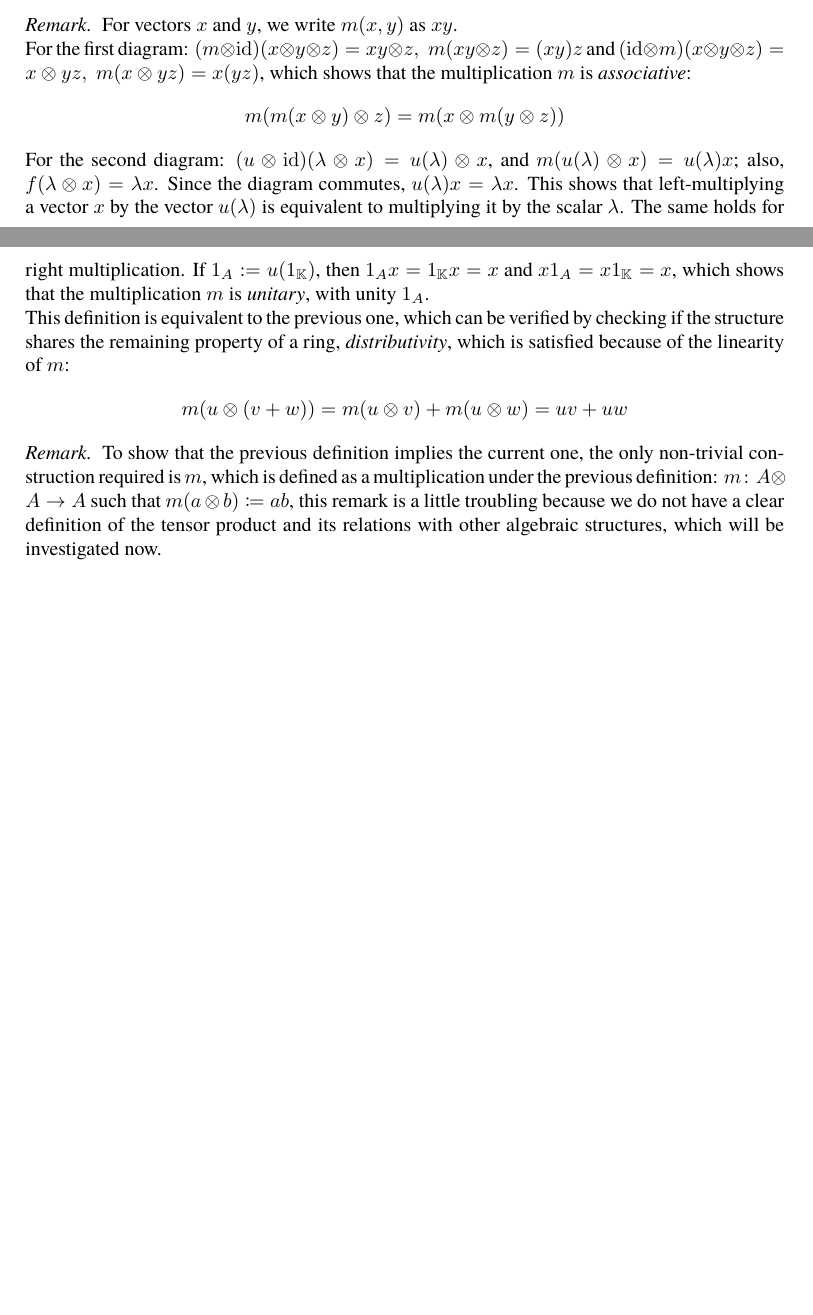
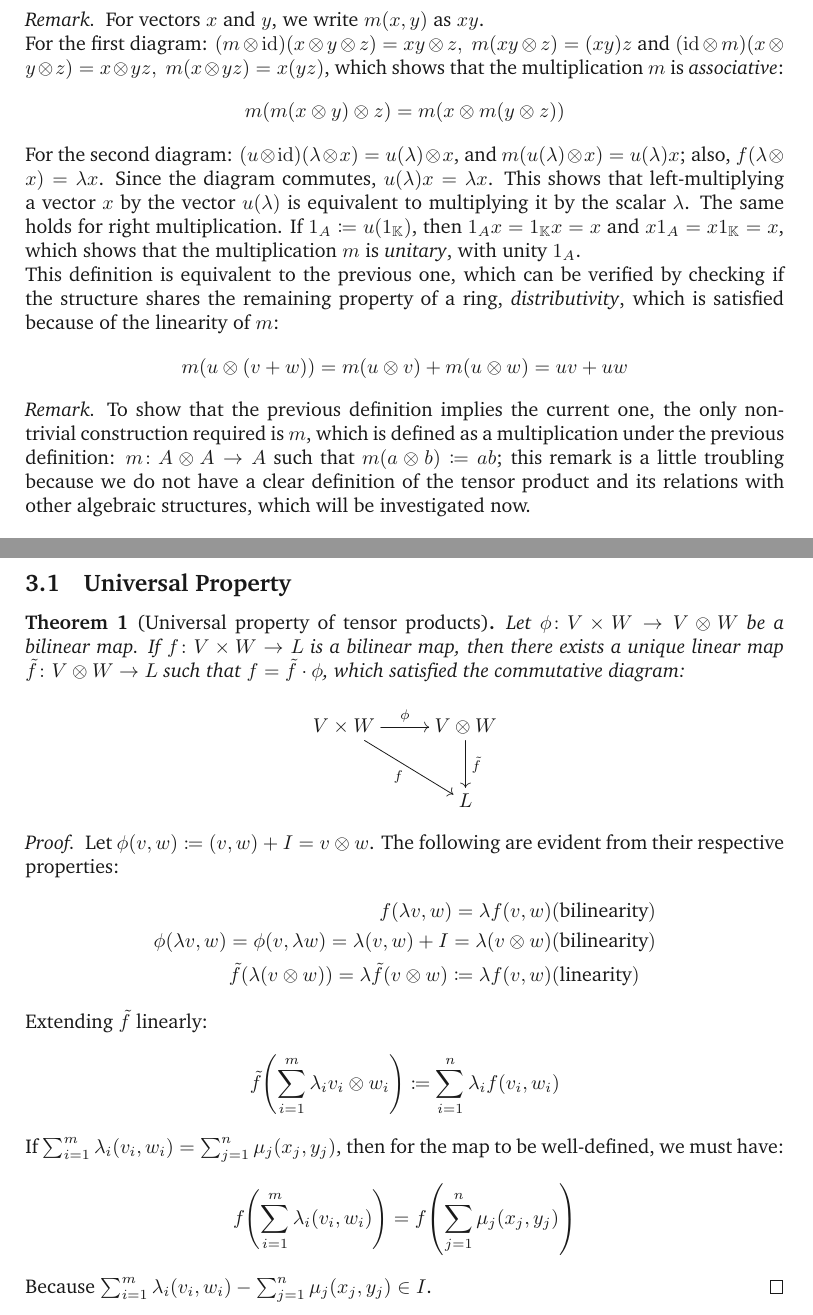
Before and after one commit to GodotMisogi/math-notes, a LaTeX paper (Hopf Algebra and Combinatorics/Hopf Algebra and Combinatorics.tex): two parts of pages 7 and 8 of 8 before the commit and two parts of pages 8 and 9 of 9 after it, joined at a grey line, cut so that both start at the same text, the shorter picture padded with empty space. Compiled offline with pdfLaTeX.

Commit message:
Added tensor product

```diff
--- a/Hopf Algebra and Combinatorics/Hopf Algebra and Combinatorics.tex
+++ b/Hopf Algebra and Combinatorics/Hopf Algebra and Combinatorics.tex
@@ -15,8 +15,13 @@
 \usepackage{xspace}
 
 \usepackage[english]{babel}
-\usepackage{tgtermes}
+% \usepackage{tgtermes}
+\usepackage{charter}
 \usepackage[T1]{fontenc}
+
+\usepackage{color}
+\definecolor{mygrey}{gray}{0.1}
+\color{mygrey}
 
 \usepackage{url}
 
@@ -501,4 +507,33 @@
 	\end{Remark*}
 
 	To define a linear $m\colon V \otimes W \to W$, we would have to define an $n\colon F(V \times W) \to W$ such that $n(I) = 0$, which implies that $n$ is a bilinear map.
+
+	\subsection{Universal Property}
+	\begin{Theorem}[Universal property of tensor products]
+		Let $\phi \colon V \times W \to V \otimes W$ be a bilinear map. If $f \colon V \times W \to L$ is a bilinear map, then there exists a unique linear map $\tilde f \colon V \otimes W \to L$ such that $f = \tilde f \cdot \phi $, which satisfied the commutative diagram:
+		\begin{gather*}
+		\xymatrix{
+		V \times W \ar[r]^{\phi} \ar[rd]_{f} & V \otimes W \ar[d]^{\tilde f} \\
+		& L
+		}
+		\end{gather*}
+	\end{Theorem}
+
+	\begin{proof}
+		Let $\phi(v,w) \coloneqq {(v,w) + I} = {v \otimes w}$. The following are evident from their respective properties:
+		\begin{align*}
+			f(\lambda v, w) = \lambda f(v,w) & \hfill (\text{bilinearity}) \\
+			\phi(\lambda v, w) = \phi(v,\lambda w) = \lambda(v, w) + I = \lambda(v \otimes w) & \hfill (\text{bilinearity}) \\
+			\tilde f(\lambda (v\otimes w)) = \lambda\tilde f(v\otimes w) \coloneqq \lambda f(v,w) & \hfill (\text{linearity})
+		\end{align*}
+		Extending $\tilde f$ linearly:
+		\begin{gather*}
+			\tilde f\pqty{\sum_{i=1}^m \lambda_i v_i \otimes w_i } \coloneqq \sum_{i = 1}^n \lambda_i f\pqty{v_i, w_i}
+		\end{gather*}
+		If $\sum_{i=1}^m \lambda_i (v_i,w_i) = \sum_{j=1}^n \mu_j (x_j,y_j)$, then for the map to be well-defined, we must have:
+		\begin{gather*}
+			f\pqty{\sum_{i=1}^m \lambda_i (v_i,w_i)} = f\pqty{\sum_{j=1}^n \mu_j (x_j,y_j)}
+		\end{gather*}
+		Because $\sum_{i=1}^m \lambda_i (v_i,w_i) - \sum_{j=1}^n \mu_j (x_j,y_j) \in I$.
+	\end{proof}
 \end{document}
```
Also changed, not shown: Hopf Algebra and Combinatorics/Hopf Algebra and Combinatorics.pdf, Hopf Algebra and Combinatorics/Hopf Algebra and Combinatorics.tex (13 more changed lines).
